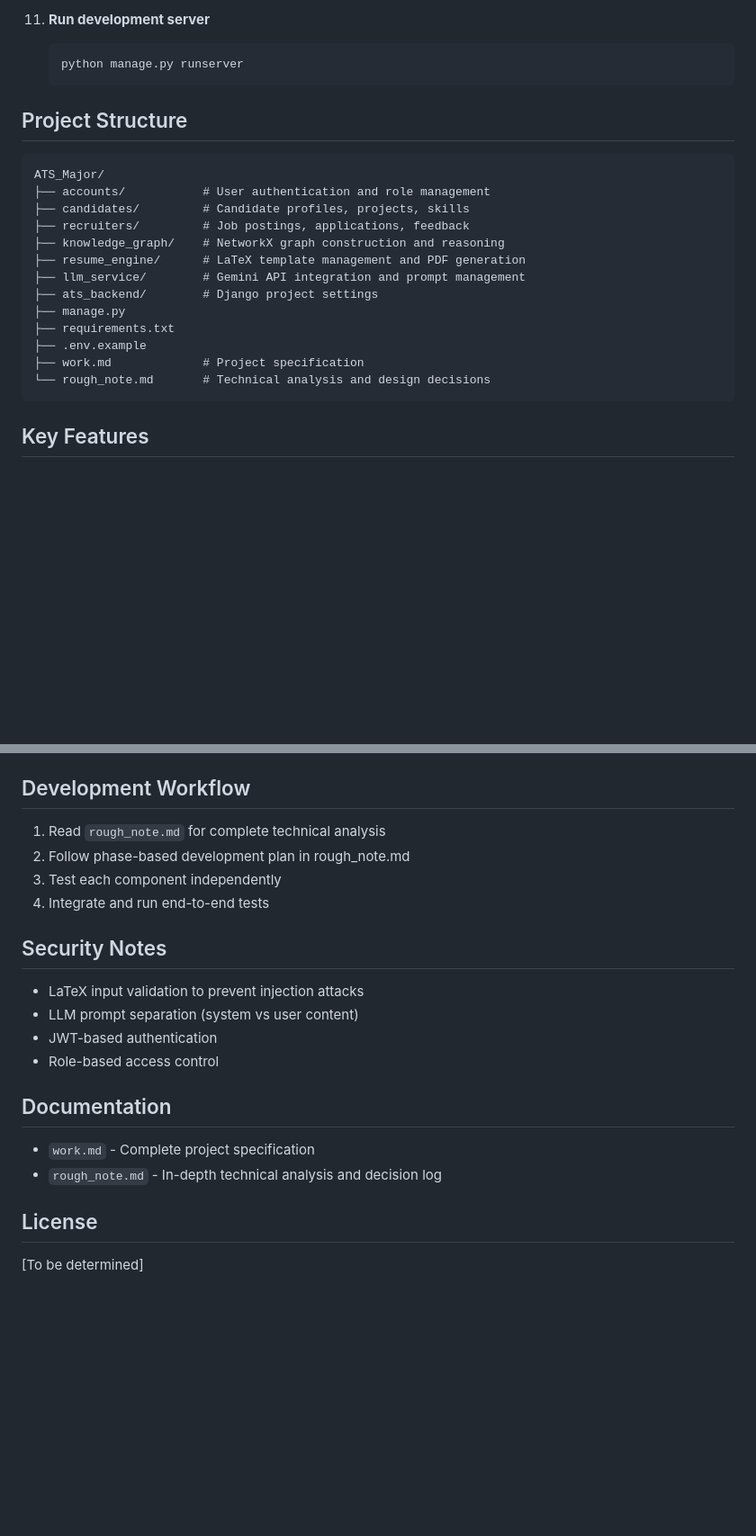
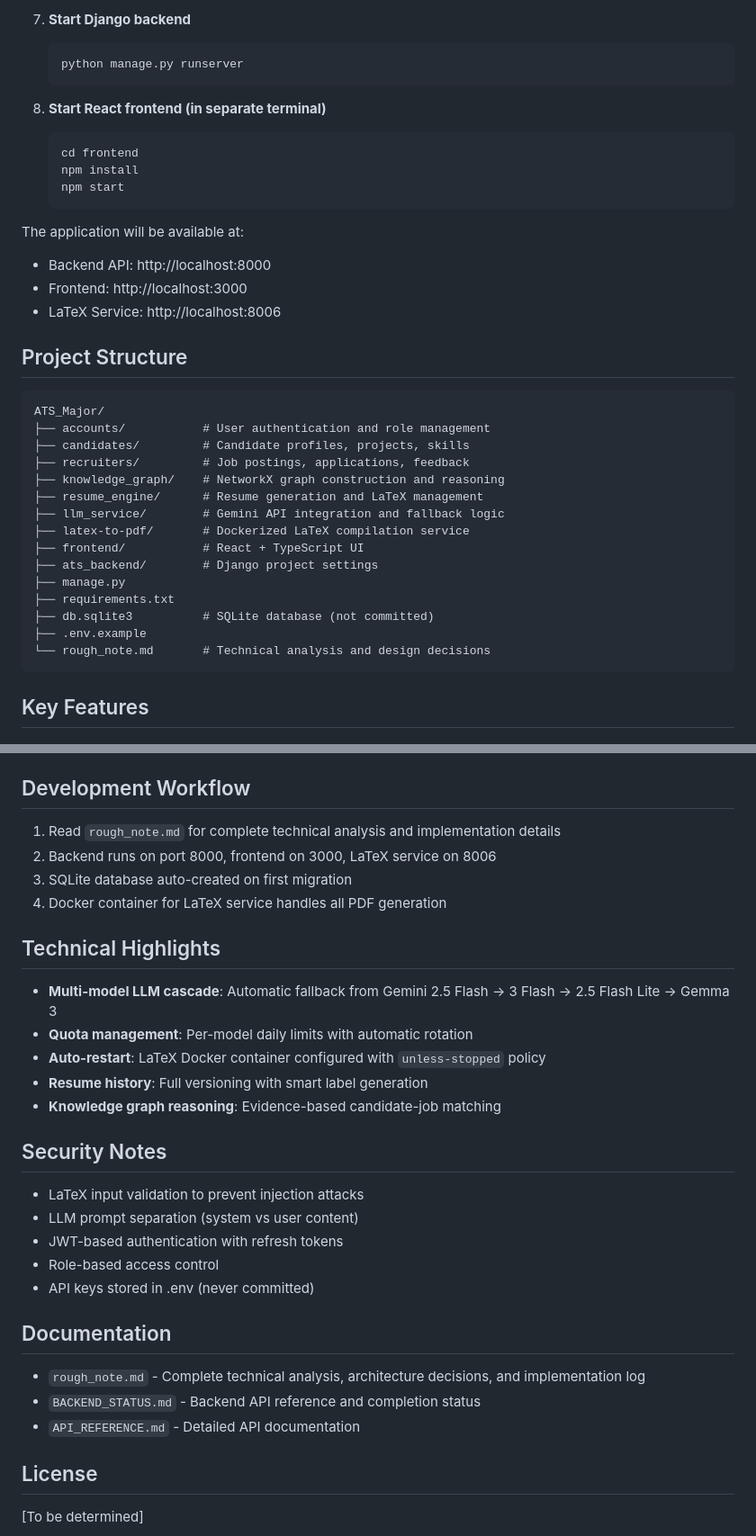
Before and after one commit to amanvarma282003/ATS_REPO, a Markdown page: README.md, 2 parts joined by grey strips. Shown at 90% size. Drawn GitHub-style; blank space fills up the shorter version.

````diff
--- a/README.md
+++ b/README.md
@@ -91,8 +61,20 @@ A bidirectional ATS + Resume Intelligence Platform that uses Knowledge Graph rea
 
-11. **Run development server**
-    ```bash
-    python manage.py runserver
-    ```
+7. **Start Django backend**
+   ```bash
+   python manage.py runserver
+   ```
+
+8. **Start React frontend (in separate terminal)**
+   ```bash
+   cd frontend
+   npm install
+   npm start
+   ```
+
+The application will be available at:
+- Backend API: http://localhost:8000
+- Frontend: http://localhost:3000
+- LaTeX Service: http://localhost:8006
 
 ## Project Structure
 
@@ -102,13 +84,15 @@ ATS_Major/
 ├── candidates/         # Candidate profiles, projects, skills
 ├── recruiters/         # Job postings, applications, feedback
 ├── knowledge_graph/    # NetworkX graph construction and reasoning
-├── resume_engine/      # LaTeX template management and PDF generation
-├── llm_service/        # Gemini API integration and prompt management
+├── resume_engine/      # Resume generation and LaTeX management
+├── llm_service/        # Gemini API integration and fallback logic
+├── latex-to-pdf/       # Dockerized LaTeX compilation service
+├── frontend/           # React + TypeScript UI
 ├── ats_backend/        # Django project settings
 ├── manage.py
 ├── requirements.txt
+├── db.sqlite3          # SQLite database (not committed)
 ├── .env.example
-├── work.md             # Project specification
 └── rough_note.md       # Technical analysis and design decisions
 ```
 
@@ -153,22 +137,32 @@ ATS_Major/
 
 ## Development Workflow
 
-1. Read `rough_note.md` for complete technical analysis
-2. Follow phase-based development plan in rough_note.md
-3. Test each component independently
-4. Integrate and run end-to-end tests
+1. Read `rough_note.md` for complete technical analysis and implementation details
+2. Backend runs on port 8000, frontend on 3000, LaTeX service on 8006
+3. SQLite database auto-created on first migration
+4. Docker container for LaTeX service handles all PDF generation
+
+## Technical Highlights
+
+- **Multi-model LLM cascade**: Automatic fallback from Gemini 2.5 Flash → 3 Flash → 2.5 Flash Lite → Gemma 3
+- **Quota management**: Per-model daily limits with automatic rotation
+- **Auto-restart**: LaTeX Docker container configured with `unless-stopped` policy
+- **Resume history**: Full versioning with smart label generation
+- **Knowledge graph reasoning**: Evidence-based candidate-job matching
 
 ## Security Notes
 
 - LaTeX input validation to prevent injection attacks
 - LLM prompt separation (system vs user content)
-- JWT-based authentication
+- JWT-based authentication with refresh tokens
 - Role-based access control
+- API keys stored in .env (never committed)
 
 ## Documentation
 
-- `work.md` - Complete project specification
-- `rough_note.md` - In-depth technical analysis and decision log
+- `rough_note.md` - Complete technical analysis, architecture decisions, and implementation log
+- `BACKEND_STATUS.md` - Backend API reference and completion status
+- `API_REFERENCE.md` - Detailed API documentation
 
 ## License
 
````
Also changed, not shown: other parts of README.md (+18 -48 lines).
